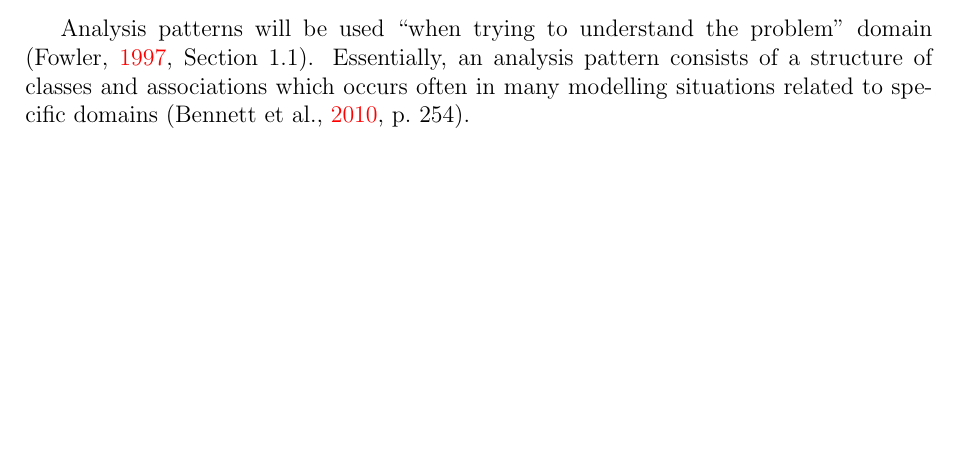
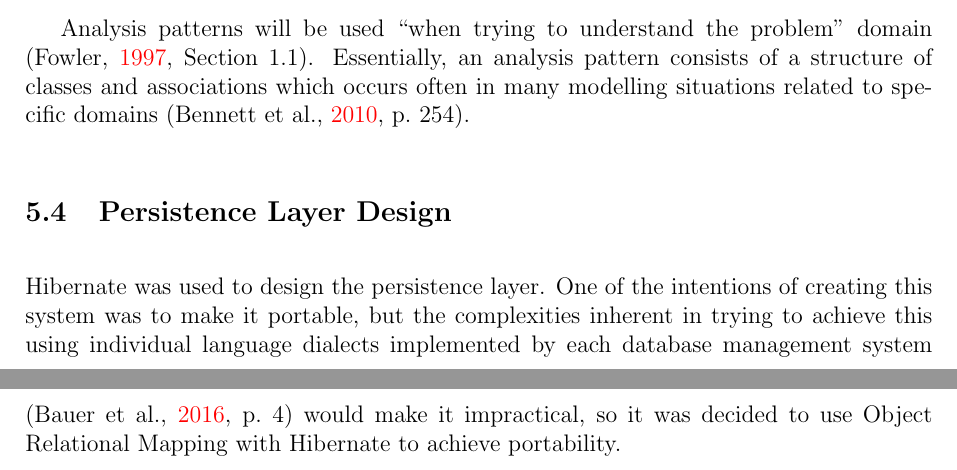
Before and after one commit to claudiusbr/personal_finance_system, a LaTeX document (report/report.tex, which reads report/contents/development_method.tex): part of page 23 of 29 before the commit and two parts of pages 23 and 24 of 30 after it, the two joined at a grey line, cut so that both start at the same text, the shorter picture padded with empty space. Compiled offline with pdfLaTeX.

Commit message:
started on Hibernate ORM for persistence layer

```diff
--- a/report/contents/development_method.tex
+++ b/report/contents/development_method.tex
@@ -92,3 +92,12 @@ Analysis patterns will be used ``when trying to understand the problem'' domain
 consists of a structure of classes and associations which occurs often in many
 modelling situations related to specific domains
 (\cite[][p.~254]{bennett2010object}).
+
+
+\subsection{Persistence Layer Design}
+Hibernate was used to design the persistence layer. One of the intentions of
+creating this system was to make it portable, but the complexities inherent in
+trying to achieve this using individual language dialects implemented by each
+database management system (\cite[][p.~4]{bauer2016hibernate}) would make it
+impractical, so it was decided to use Object Relational Mapping with Hibernate
+to achieve portability.
```
Also changed, not shown: report/bibliography.bib (+8 -0 lines), report/contents/design.tex (+4 -1 lines), report.pdf.
